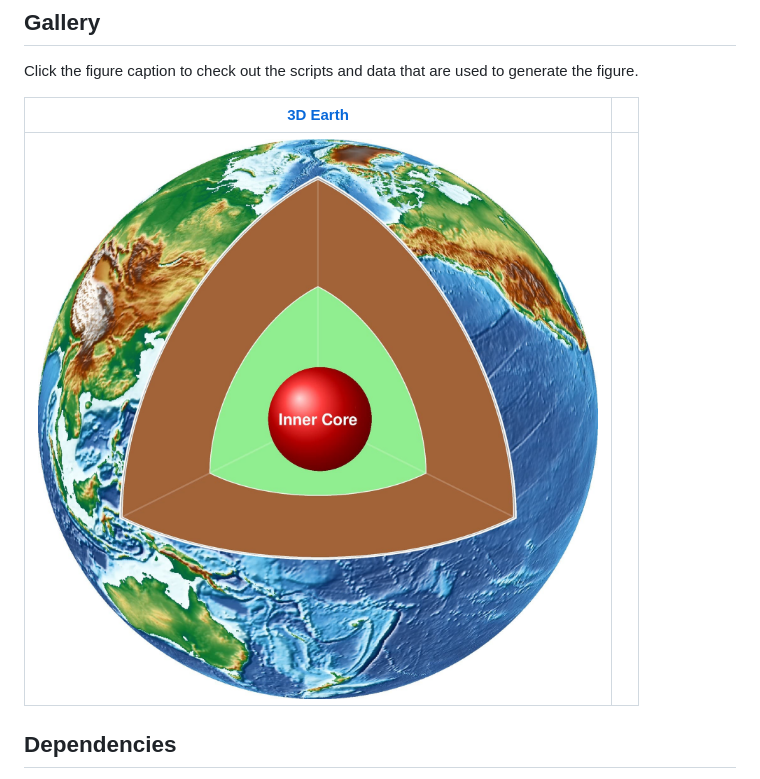
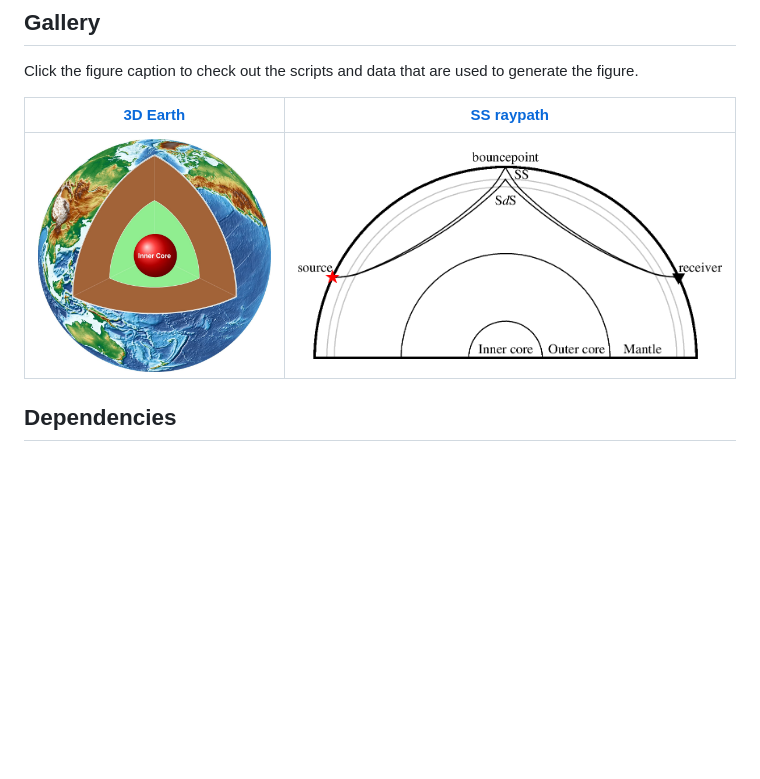
Before and after one commit to seisman/seisman-gallery, a Markdown page: README.md, the part around the change. GitHub-like rendering; pictures changed too: SS_raypath/SS_raypath.png (added); blank space fills up the shorter version.

Commit message:
Add a new figure for SS raypath

```diff
--- a/README.md
+++ b/README.md
@@ -5,9 +5,9 @@
 Click the figure caption to check out the scripts and data that are used to generate the
 figure.
 
-| [3D Earth](./3DEarth/)| |
+| [3D Earth](./3DEarth/)| [SS raypath](./SS_raypath)|
 |---|---|
-| ![](./3DEarth/3DEarth.jpg) | |
+| ![](./3DEarth/3DEarth.jpg) | ![](./SS_raypath/SS_raypath.png) |
 
 ## Dependencies
 
```
Also changed, not shown: 1 other file.
